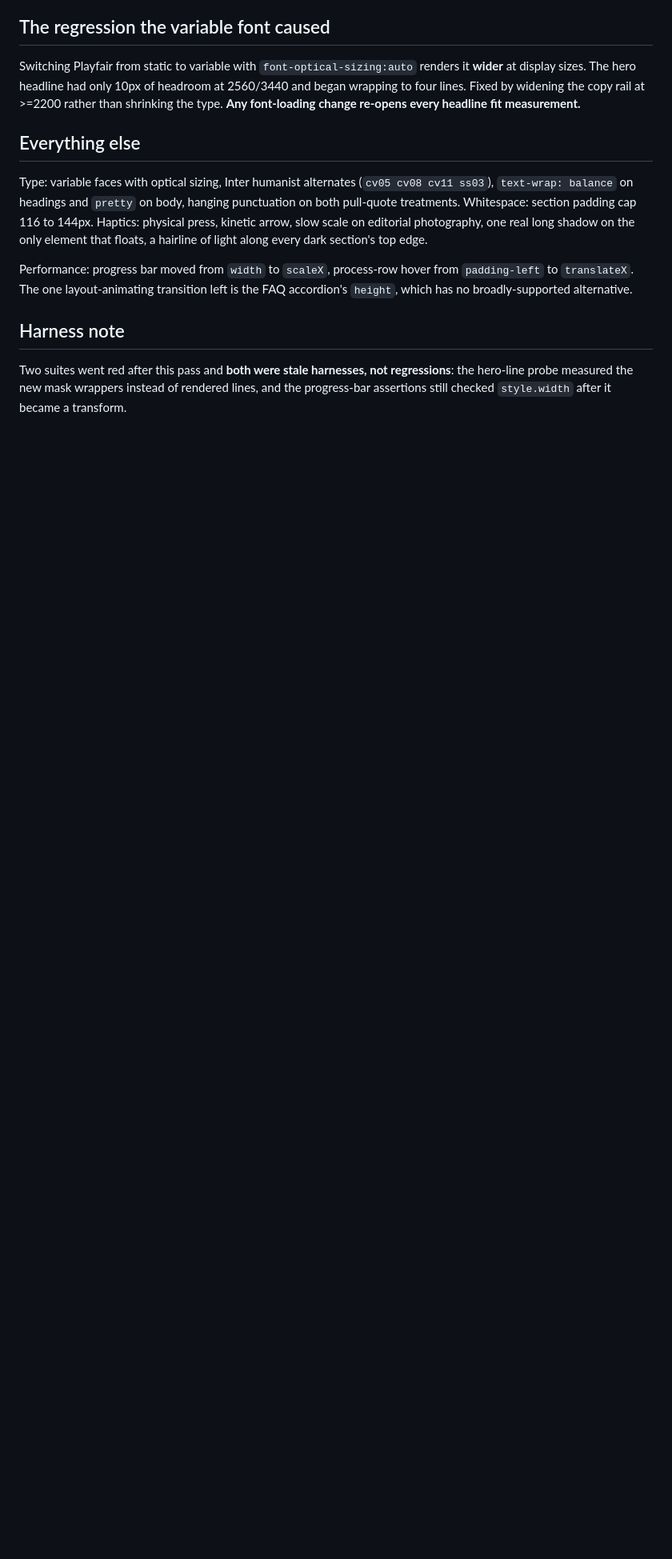
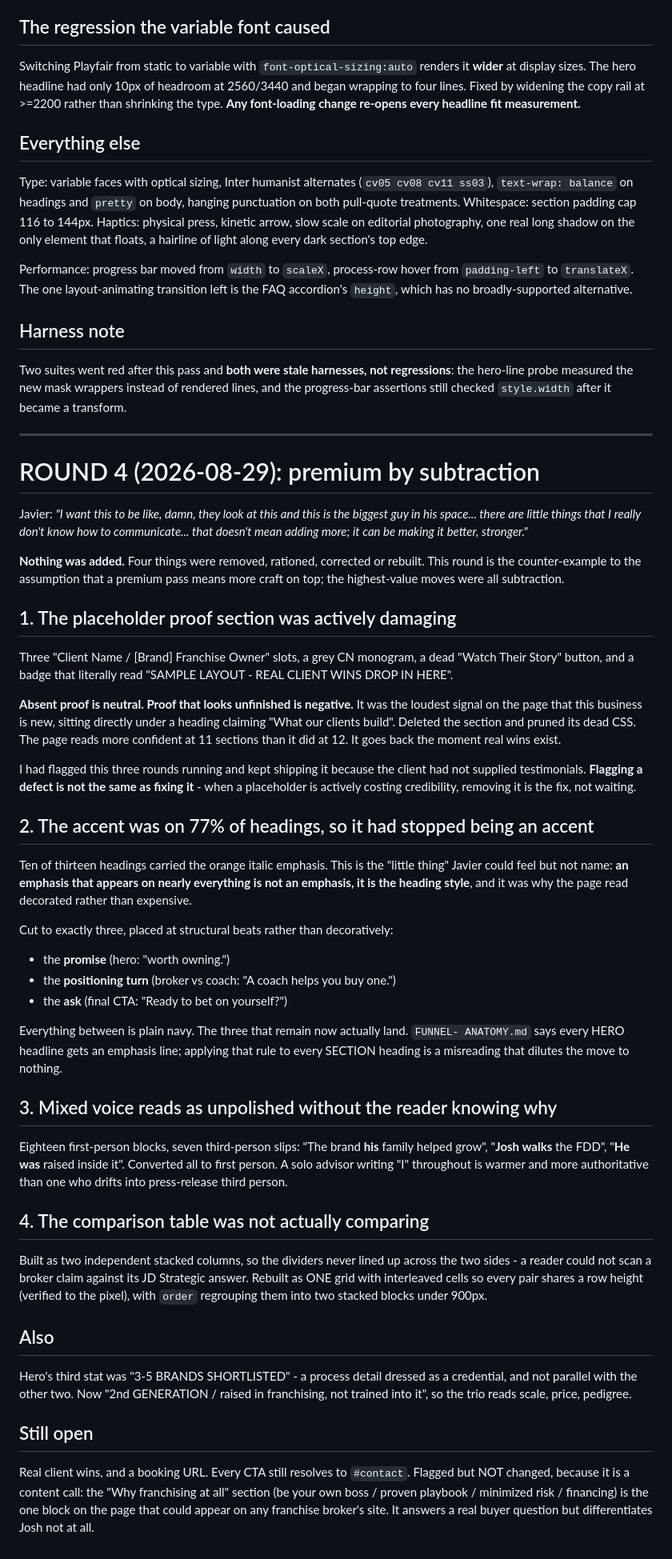
Before and after one commit to javmartz04-ship-it/jd-strategic-site, a Markdown page: NOTES.md, the part around the change. Shown at 80% size. Drawn GitHub-style; blank space fills up the shorter version.

Commit message:
Round 4 notes: premium by subtraction
Co-Authored-By: Claude Opus 5 <noreply@anthropic.com>

```diff
--- a/NOTES.md
+++ b/NOTES.md
@@ -280,3 +280,74 @@ accordion's `height`, which has no broadly-supported alternative.
 Two suites went red after this pass and **both were stale harnesses, not regressions**:
 the hero-line probe measured the new mask wrappers instead of rendered lines, and the
 progress-bar assertions still checked `style.width` after it became a transform.
+
+---
+
+# ROUND 4 (2026-08-29): premium by subtraction
+
+Javier: *"I want this to be like, damn, they look at this and this is the biggest guy in
+his space... there are little things that I really don't know how to communicate...
+that doesn't mean adding more; it can be making it better, stronger."*
+
+**Nothing was added.** Four things were removed, rationed, corrected or rebuilt. This
+round is the counter-example to the assumption that a premium pass means more craft on
+top; the highest-value moves were all subtraction.
+
+## 1. The placeholder proof section was actively damaging
+
+Three "Client Name / [Brand] Franchise Owner" slots, a grey CN monogram, a dead "Watch
+Their Story" button, and a badge that literally read "SAMPLE LAYOUT - REAL CLIENT WINS
+DROP IN HERE".
+
+**Absent proof is neutral. Proof that looks unfinished is negative.** It was the loudest
+signal on the page that this business is new, sitting directly under a heading claiming
+"What our clients build". Deleted the section and pruned its dead CSS. The page reads
+more confident at 11 sections than it did at 12. It goes back the moment real wins exist.
+
+I had flagged this three rounds running and kept shipping it because the client had not
+supplied testimonials. **Flagging a defect is not the same as fixing it** - when a
+placeholder is actively costing credibility, removing it is the fix, not waiting.
+
+## 2. The accent was on 77% of headings, so it had stopped being an accent
+
+Ten of thirteen headings carried the orange italic emphasis. This is the "little thing"
+Javier could feel but not name: **an emphasis that appears on nearly everything is not an
+emphasis, it is the heading style**, and it was why the page read decorated rather than
+expensive.
+
+Cut to exactly three, placed at structural beats rather than decoratively:
+- the **promise** (hero: "worth owning.")
+- the **positioning turn** (broker vs coach: "A coach helps you buy one.")
+- the **ask** (final CTA: "Ready to bet on yourself?")
+
+Everything between is plain navy. The three that remain now actually land. `FUNNEL-
+ANATOMY.md` says every HERO headline gets an emphasis line; applying that rule to every
+SECTION heading is a misreading that dilutes the move to nothing.
+
+## 3. Mixed voice reads as unpolished without the reader knowing why
+
+Eighteen first-person blocks, seven third-person slips: "The brand **his** family helped
+grow", "**Josh walks** the FDD", "**He was** raised inside it". Converted all to first
+person. A solo advisor writing "I" throughout is warmer and more authoritative than one
+who drifts into press-release third person.
+
+## 4. The comparison table was not actually comparing
+
+Built as two independent stacked columns, so the dividers never lined up across the two
+sides - a reader could not scan a broker claim against its JD Strategic answer. Rebuilt
+as ONE grid with interleaved cells so every pair shares a row height (verified to the
+pixel), with `order` regrouping them into two stacked blocks under 900px.
+
+## Also
+
+Hero's third stat was "3-5 BRANDS SHORTLISTED" - a process detail dressed as a
+credential, and not parallel with the other two. Now "2nd GENERATION / raised in
+franchising, not trained into it", so the trio reads scale, price, pedigree.
+
+## Still open
+
+Real client wins, and a booking URL. Every CTA still resolves to `#contact`.
+Flagged but NOT changed, because it is a content call: the "Why franchising at all"
+section (be your own boss / proven playbook / minimized risk / financing) is the one
+block on the page that could appear on any franchise broker's site. It answers a real
+buyer question but differentiates Josh not at all.
```
